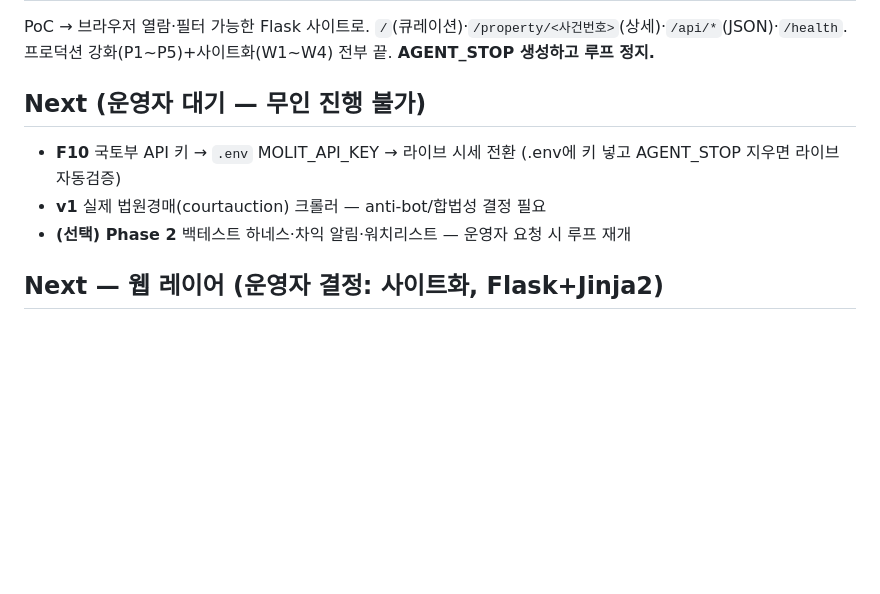
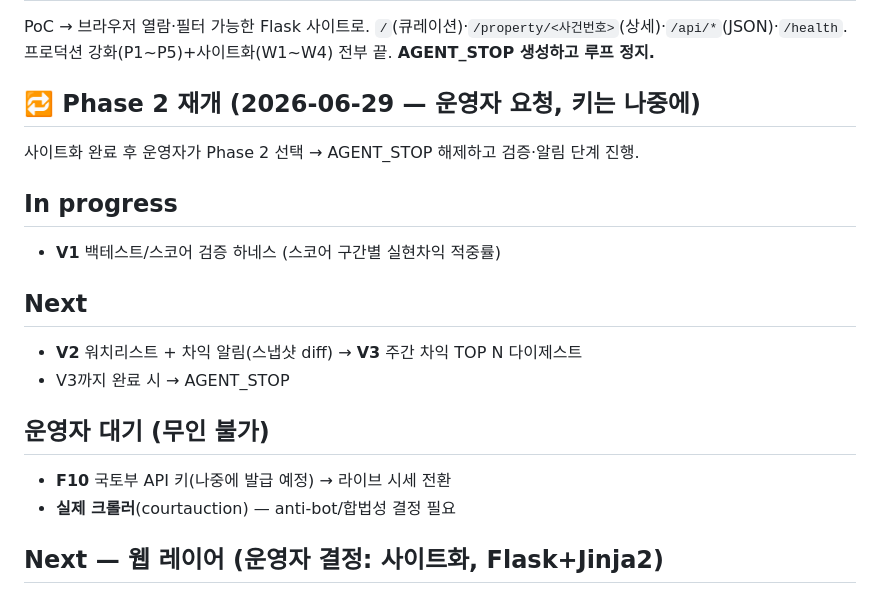
Before and after one commit to hyunwoojang1/realestate_auctions, a Markdown page: PROGRESS.md, the part around the change. GitHub-like rendering; blank space fills up the shorter version.

```diff
--- a/PROGRESS.md
+++ b/PROGRESS.md
@@ -40,10 +40,19 @@
 PoC → 브라우저 열람·필터 가능한 Flask 사이트로. `/`(큐레이션)·`/property/<사건번호>`(상세)·`/api/*`(JSON)·`/health`.
 프로덕션 강화(P1~P5)+사이트화(W1~W4) 전부 끝. **AGENT_STOP 생성하고 루프 정지.**
 
-## Next (운영자 대기 — 무인 진행 불가)
-- **F10** 국토부 API 키 → `.env` MOLIT_API_KEY → 라이브 시세 전환 (.env에 키 넣고 AGENT_STOP 지우면 라이브 자동검증)
-- **v1** 실제 법원경매(courtauction) 크롤러 — anti-bot/합법성 결정 필요
-- **(선택) Phase 2** 백테스트 하네스·차익 알림·워치리스트 — 운영자 요청 시 루프 재개
+## 🔁 Phase 2 재개 (2026-06-29 — 운영자 요청, 키는 나중에)
+사이트화 완료 후 운영자가 Phase 2 선택 → AGENT_STOP 해제하고 검증·알림 단계 진행.
+
+## In progress
+- **V1** 백테스트/스코어 검증 하네스 (스코어 구간별 실현차익 적중률)
+
+## Next
+- **V2** 워치리스트 + 차익 알림(스냅샷 diff) → **V3** 주간 차익 TOP N 다이제스트
+- V3까지 완료 시 → AGENT_STOP
+
+## 운영자 대기 (무인 불가)
+- **F10** 국토부 API 키(나중에 발급 예정) → 라이브 시세 전환
+- **실제 크롤러**(courtauction) — anti-bot/합법성 결정 필요
 
 ## Next — 웹 레이어 (운영자 결정: 사이트화, Flask+Jinja2)
 - **W1** Flask JSON API → **W2** 큐레이션 페이지(/) → **W3** 물건 상세(/property/<case_no>) → **W4** 필터UI·반응형·Dockerfile·CI web smoke
```
Also changed, not shown: GOAL.md (+5 -0 lines).
